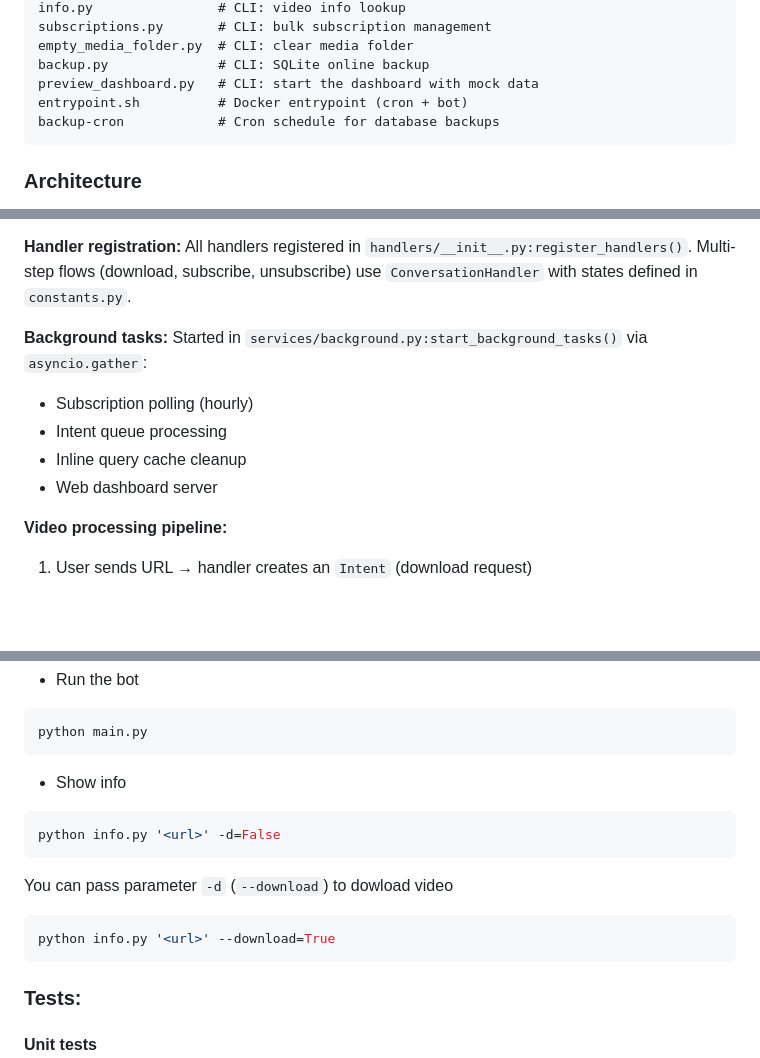
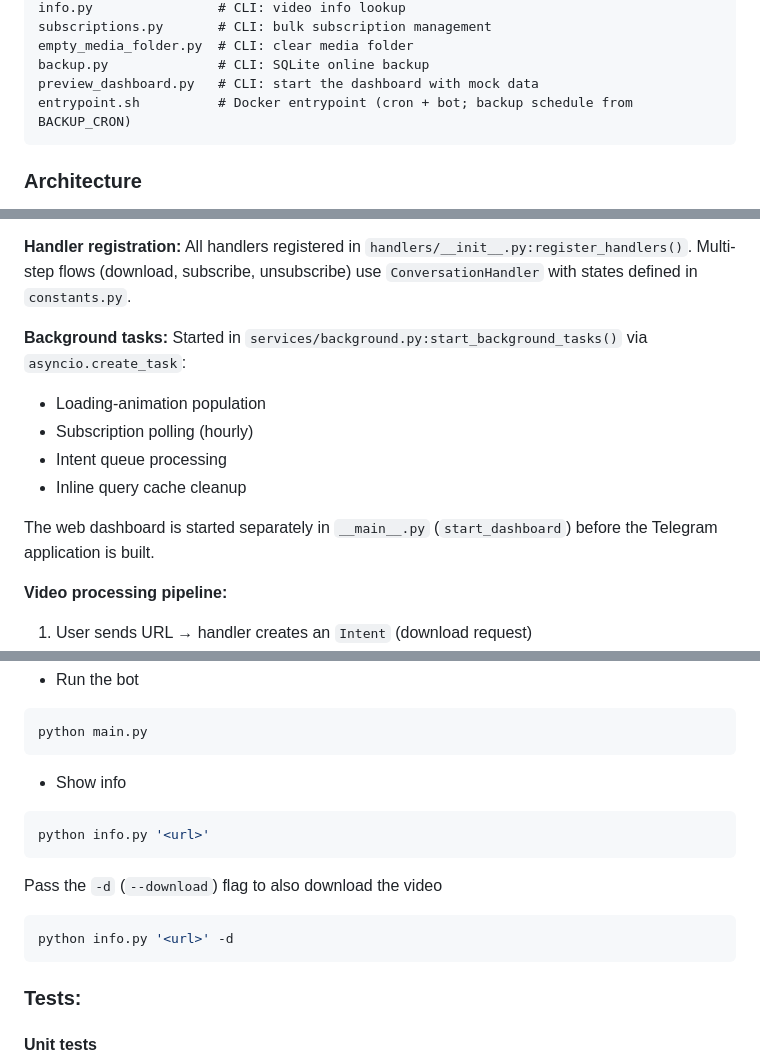
Before and after one commit to volkovskiyda/telegram-dasovbot, a Markdown page: README.md, 3 parts joined by grey strips. Rendered like a GitHub page; blank space fills up the shorter version.

Commit message:
docs: correct README drift on backup cron, background tasks, and info.py
- backup-cron file does not exist; scheduling is via the BACKUP_CRON env var
- background tasks start via asyncio.create_task, not gather, and the dashboard
  starts separately in __main__, not among them
- info.py -d/--download is a flag, so -d=False/--download=True error out

````diff
--- a/README.md
+++ b/README.md
@@ -87,8 +87,7 @@ subscriptions.py       # CLI: bulk subscription management
 empty_media_folder.py  # CLI: clear media folder
 backup.py              # CLI: SQLite online backup
 preview_dashboard.py   # CLI: start the dashboard with mock data
-entrypoint.sh          # Docker entrypoint (cron + bot)
-backup-cron            # Cron schedule for database backups
+entrypoint.sh          # Docker entrypoint (cron + bot; backup schedule from BACKUP_CRON)
 ```
 
 ### **Architecture**
@@ -101,11 +100,13 @@ backup-cron            # Cron schedule for database backups
 
 **Handler registration:** All handlers registered in `handlers/__init__.py:register_handlers()`. Multi-step flows (download, subscribe, unsubscribe) use `ConversationHandler` with states defined in `constants.py`.
 
-**Background tasks:** Started in `services/background.py:start_background_tasks()` via `asyncio.gather`:
+**Background tasks:** Started in `services/background.py:start_background_tasks()` via `asyncio.create_task`:
+- Loading-animation population
 - Subscription polling (hourly)
 - Intent queue processing
 - Inline query cache cleanup
-- Web dashboard server
+
+The web dashboard is started separately in `__main__.py` (`start_dashboard`) before the Telegram application is built.
 
 **Video processing pipeline:**
 1. User sends URL → handler creates an `Intent` (download request)
@@ -146,11 +147,11 @@ python main.py
 
 - Show info
 ```bash
-python info.py '<url>' -d=False
+python info.py '<url>'
 ```
-You can pass parameter `-d` (`--download`) to dowload video
+Pass the `-d` (`--download`) flag to also download the video
 ```bash
-python info.py '<url>' --download=True
+python info.py '<url>' -d
 ```
 
 ### **Tests:**
````
